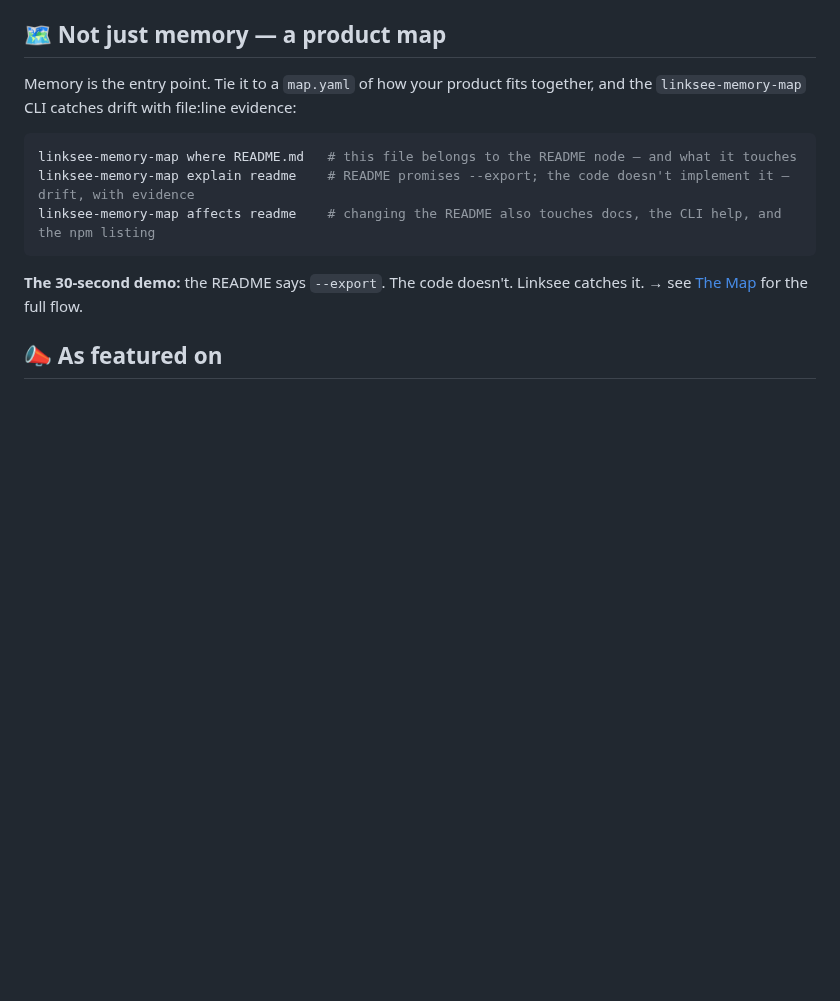
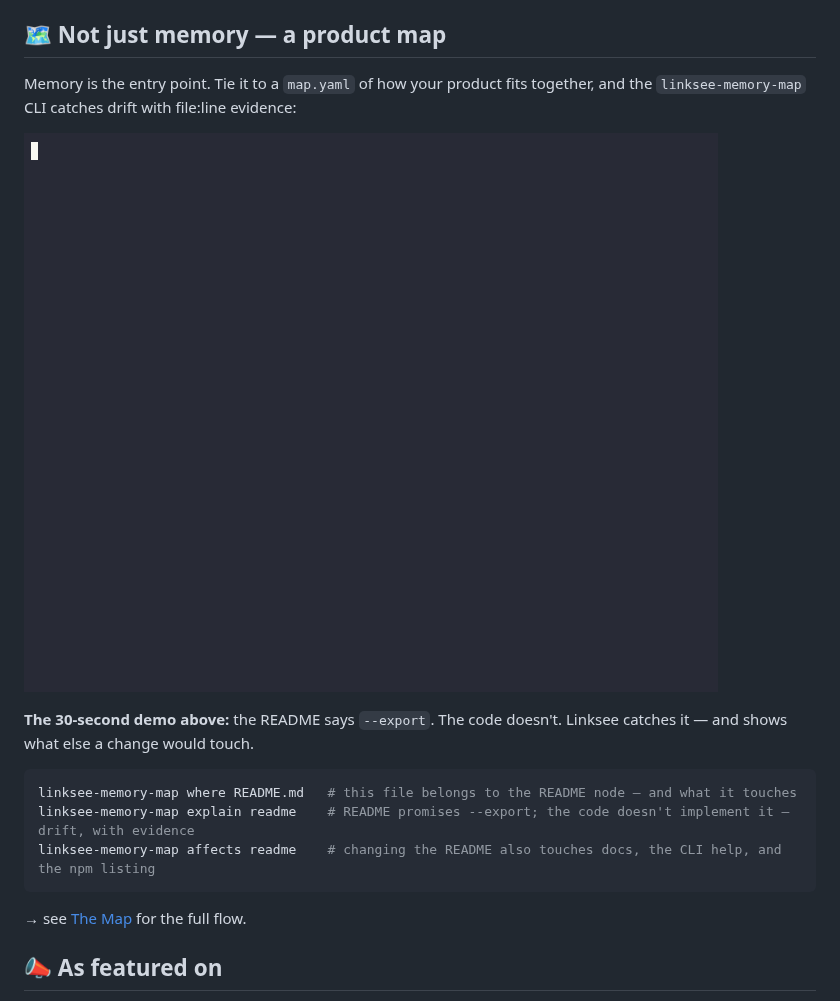
Before and after one commit to michielinksee/linksee-memory, a Markdown page: README.md, the part around the change. Rendered like a GitHub page; pictures changed too: demo/where-demo.gif (added); blank space fills up the shorter version.

````diff
--- a/README.md
+++ b/README.md
@@ -29,13 +29,17 @@
 
 Memory is the entry point. Tie it to a `map.yaml` of how your product fits together, and the `linksee-memory-map` CLI catches drift with file:line evidence:
 
+![linksee-memory-map catching doc/code drift in 30 seconds](demo/where-demo.gif)
+
+**The 30-second demo above:** the README says `--export`. The code doesn't. Linksee catches it — and shows what else a change would touch.
+
 ```bash
 linksee-memory-map where README.md   # this file belongs to the README node — and what it touches
 linksee-memory-map explain readme    # README promises --export; the code doesn't implement it — drift, with evidence
 linksee-memory-map affects readme    # changing the README also touches docs, the CLI help, and the npm listing
 ```
 
-**The 30-second demo:** the README says `--export`. The code doesn't. Linksee catches it. → see [The Map](#the-map) for the full flow.
+→ see [The Map](#the-map) for the full flow.
 
 ## 📣 As featured on
 
````
Also changed, not shown: 2 other files.
